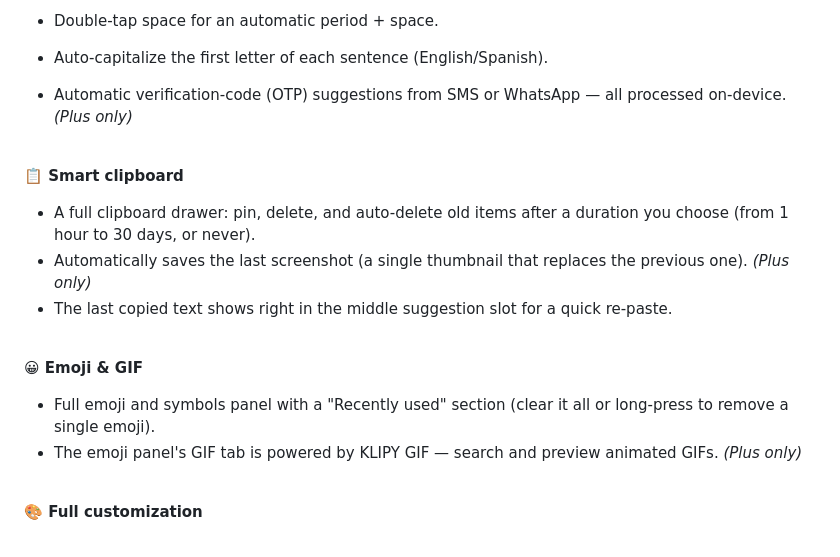
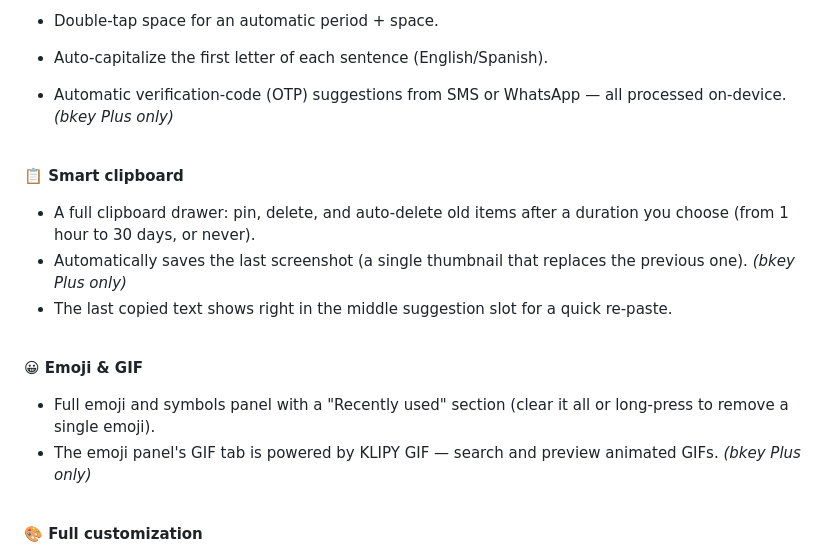
Before and after one commit to snooptiger9/bkey-keyboard, a Markdown page: README.md, the part around one of its changes. Drawn GitHub-style.

```diff
--- a/README.md
+++ b/README.md
@@ -79,14 +79,14 @@ tailored experience for each.
 - Text shortcuts: type a shortcut (e.g. "omw") and it expands to the full phrase on space.
 - Double-tap space for an automatic period + space.
 - Auto-capitalize the first letter of each sentence (English/Spanish).
-- Automatic verification-code (OTP) suggestions from SMS or WhatsApp — all processed on-device. *(Plus only)*
+- Automatic verification-code (OTP) suggestions from SMS or WhatsApp — all processed on-device. *(bkey Plus only)*
 
 <br>
 
 **📋 Smart clipboard**
 - A full clipboard drawer: pin, delete, and auto-delete old items after a duration you choose
   (from 1 hour to 30 days, or never).
-- Automatically saves the last screenshot (a single thumbnail that replaces the previous one). *(Plus only)*
+- Automatically saves the last screenshot (a single thumbnail that replaces the previous one). *(bkey Plus only)*
 - The last copied text shows right in the middle suggestion slot for a quick re-paste.
 
 <br>
@@ -94,7 +94,7 @@ tailored experience for each.
 **😀 Emoji & GIF**
 - Full emoji and symbols panel with a "Recently used" section (clear it all or long-press to
   remove a single emoji).
-- The emoji panel's GIF tab is powered by KLIPY GIF — search and preview animated GIFs. *(Plus only)*
+- The emoji panel's GIF tab is powered by KLIPY GIF — search and preview animated GIFs. *(bkey Plus only)*
 
 <br>
 
```
Also changed, not shown: other parts of README.md (+11 -11 lines), .github/ISSUE_TEMPLATE/bug_report.md (+1 -1 lines), README.ar.md (+14 -14 lines), docs/images/download_plus_ar.png, 1 other file.
